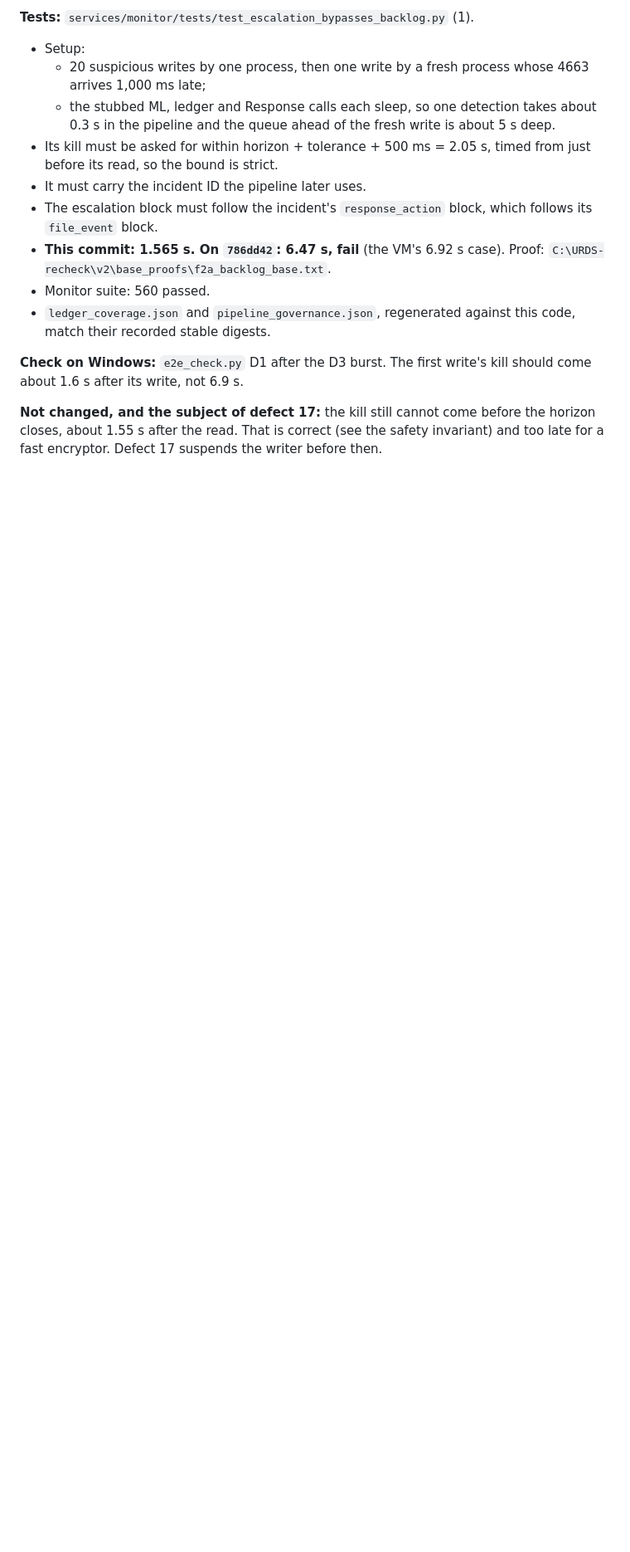
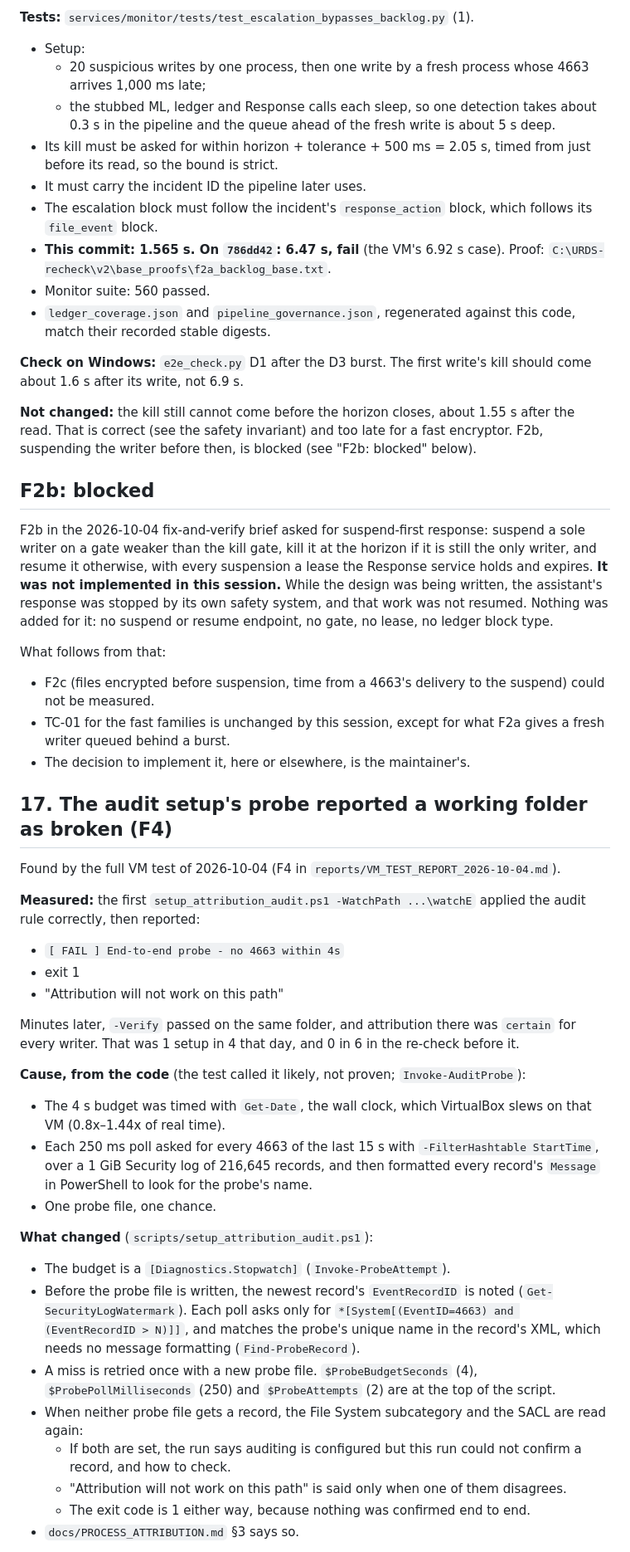
Before and after one commit to VSshashank/unified-ransomware-system, a Markdown page: FIXES.md, the part around one of its changes. Shown at 83% size. Drawn GitHub-style; blank space fills up the shorter version.

Commit message:
docs: FIXES.md - defect 17, the audit probe (F4); F2b recorded as blocked
Co-Authored-By: Claude Opus 5.5 <noreply@anthropic.com>

```diff
--- a/FIXES.md
+++ b/FIXES.md
@@ -845,7 +847,70 @@ behind a burst it waited for the whole queue.
 **Check on Windows:** `e2e_check.py` D1 after the D3 burst. The first write's
 kill should come about 1.6 s after its write, not 6.9 s.
 
-**Not changed, and the subject of defect 17:** the kill still cannot come
-before the horizon closes, about 1.55 s after the read. That is correct (see
-the safety invariant) and too late for a fast encryptor. Defect 17 suspends
-the writer before then.
+**Not changed:** the kill still cannot come before the horizon closes, about
+1.55 s after the read. That is correct (see the safety invariant) and too late
+for a fast encryptor. F2b, suspending the writer before then, is blocked (see
+"F2b: blocked" below).
+
+## F2b: blocked
+
+F2b in the 2026-10-04 fix-and-verify brief asked for suspend-first response:
+suspend a sole writer on a gate weaker than the kill gate, kill it at the
+horizon if it is still the only writer, and resume it otherwise, with every
+suspension a lease the Response service holds and expires. **It was not
+implemented in this session.** While the design was being written, the
+assistant's response was stopped by its own safety system, and that work was
+not resumed. Nothing was added for it: no suspend or resume endpoint, no gate,
+no lease, no ledger block type.
+
+What follows from that:
+- F2c (files encrypted before suspension, time from a 4663's delivery to the
+  suspend) could not be measured.
+- TC-01 for the fast families is unchanged by this session, except for what
+  F2a gives a fresh writer queued behind a burst.
+- The decision to implement it, here or elsewhere, is the maintainer's.
+
+## 17. The audit setup's probe reported a working folder as broken (F4)
+
+Found by the full VM test of 2026-10-04 (F4 in
+`reports/VM_TEST_REPORT_2026-10-04.md`).
+
+**Measured:** the first `setup_attribution_audit.ps1 -WatchPath ...\watchE`
+applied the audit rule correctly, then reported:
+- `[ FAIL ] End-to-end probe - no 4663 within 4s`
+- exit 1
+- "Attribution will not work on this path"
+
+Minutes later, `-Verify` passed on the same folder, and attribution there was
+`certain` for every writer. That was 1 setup in 4 that day, and 0 in 6 in the
+re-check before it.
+
+**Cause, from the code** (the test called it likely, not proven;
+`Invoke-AuditProbe`):
+- The 4 s budget was timed with `Get-Date`, the wall clock, which VirtualBox
+  slews on that VM (0.8x–1.44x of real time).
+- Each 250 ms poll asked for every 4663 of the last 15 s with
+  `-FilterHashtable StartTime`, over a 1 GiB Security log of 216,645 records,
+  and then formatted every record's `Message` in PowerShell to look for the
+  probe's name.
+- One probe file, one chance.
+
+**What changed** (`scripts/setup_attribution_audit.ps1`):
+- The budget is a `[Diagnostics.Stopwatch]` (`Invoke-ProbeAttempt`).
+- Before the probe file is written, the newest record's `EventRecordID` is
+  noted (`Get-SecurityLogWatermark`). Each poll asks only for
+  `*[System[(EventID=4663) and (EventRecordID > N)]]`, and matches the probe's
+  unique name in the record's XML, which needs no message formatting
+  (`Find-ProbeRecord`).
+- A miss is retried once with a new probe file. `$ProbeBudgetSeconds` (4),
+  `$ProbePollMilliseconds` (250) and `$ProbeAttempts` (2) are at the top of the
+  script.
+- When neither probe file gets a record, the File System subcategory and the
+  SACL are read again:
+  - If both are set, the run says auditing is configured but this run could
+    not confirm a record, and how to check.
+  - "Attribution will not work on this path" is said only when one of them
+    disagrees.
+  - The exit code is 1 either way, because nothing was confirmed end to end.
+- `docs/PROCESS_ATTRIBUTION.md` §3 says so.
+
```
Also changed, not shown: other parts of FIXES.md (+32 -5 lines).
